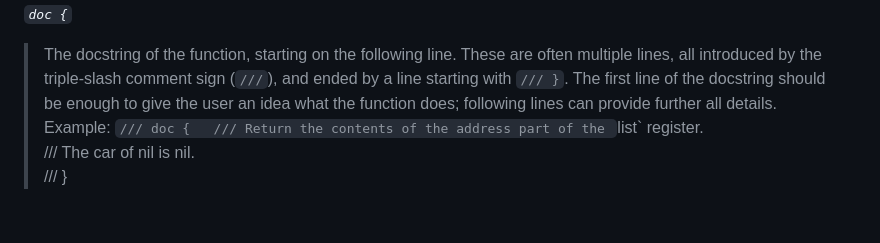
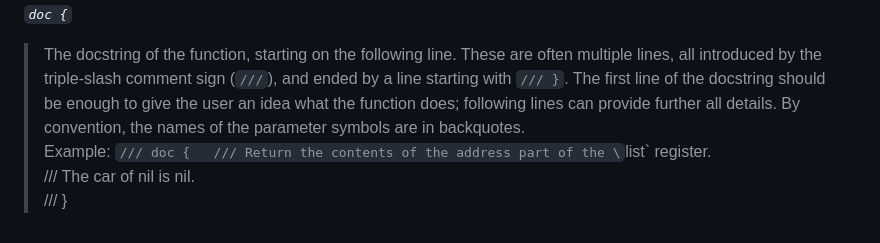
Before and after one commit to jyrgenn/lyk, a Markdown page: doc/builtins.md, the part around one of its changes. Rendered like a GitHub page.

```diff
--- a/doc/builtins.md
+++ b/doc/builtins.md
@@ -114,8 +114,9 @@ extent of the mess is clear. `:–}`
 > comment sign (`///`), and ended by a line starting with `/// }`.
 > The first line of the docstring should be enough to give the user
 > an idea what the function does; following lines can provide
-> further all details.
+> further all details. By convention, the names of the parameter
+> symbols are in backquotes.
 > Example: `/// doc {
-/// Return the contents of the address part of the `list` register.
+/// Return the contents of the address part of the \`list\` register.
 /// The car of nil is nil.
 /// }
```
Also changed, not shown: other parts of doc/builtins.md (+11 -11 lines).
